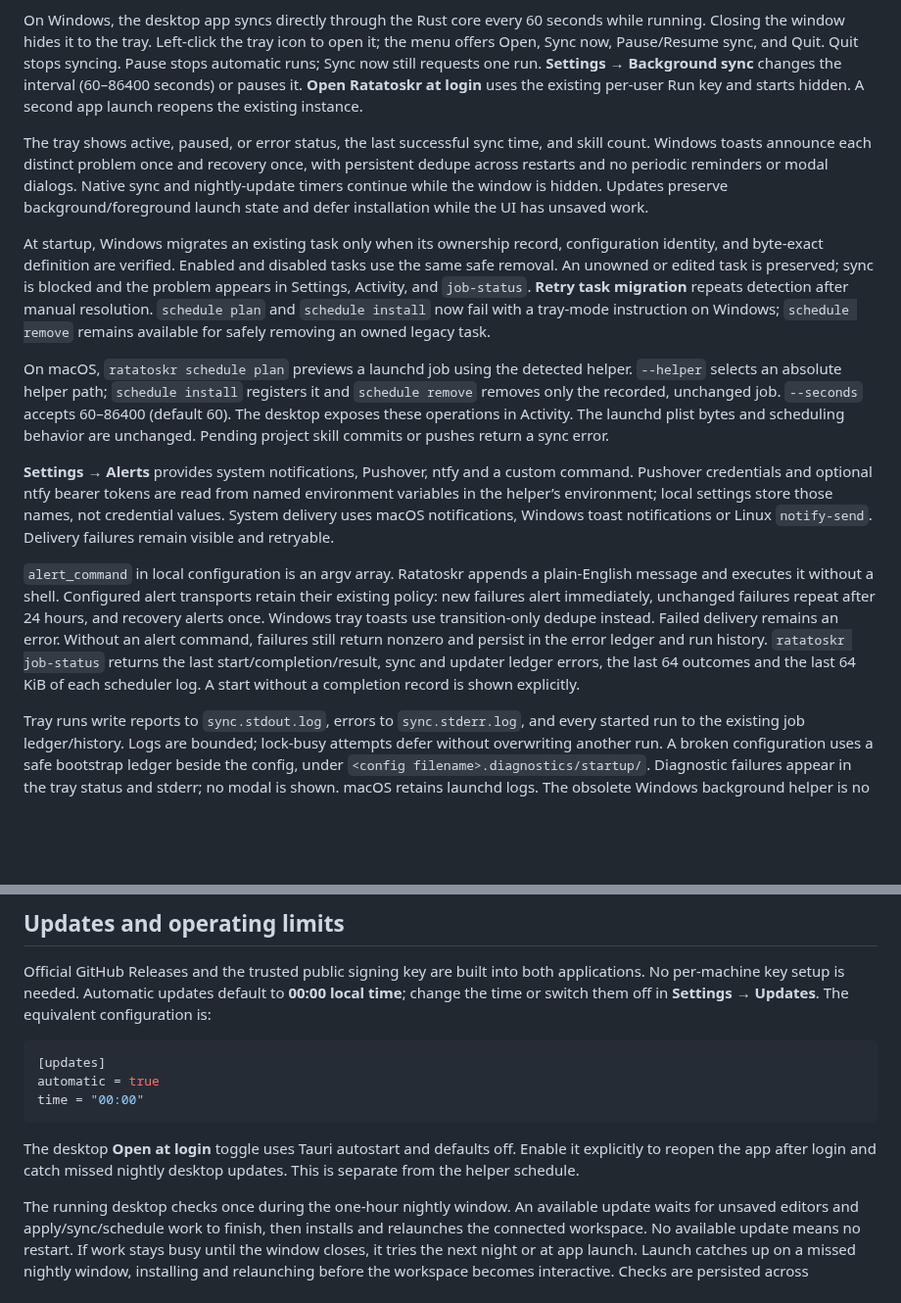
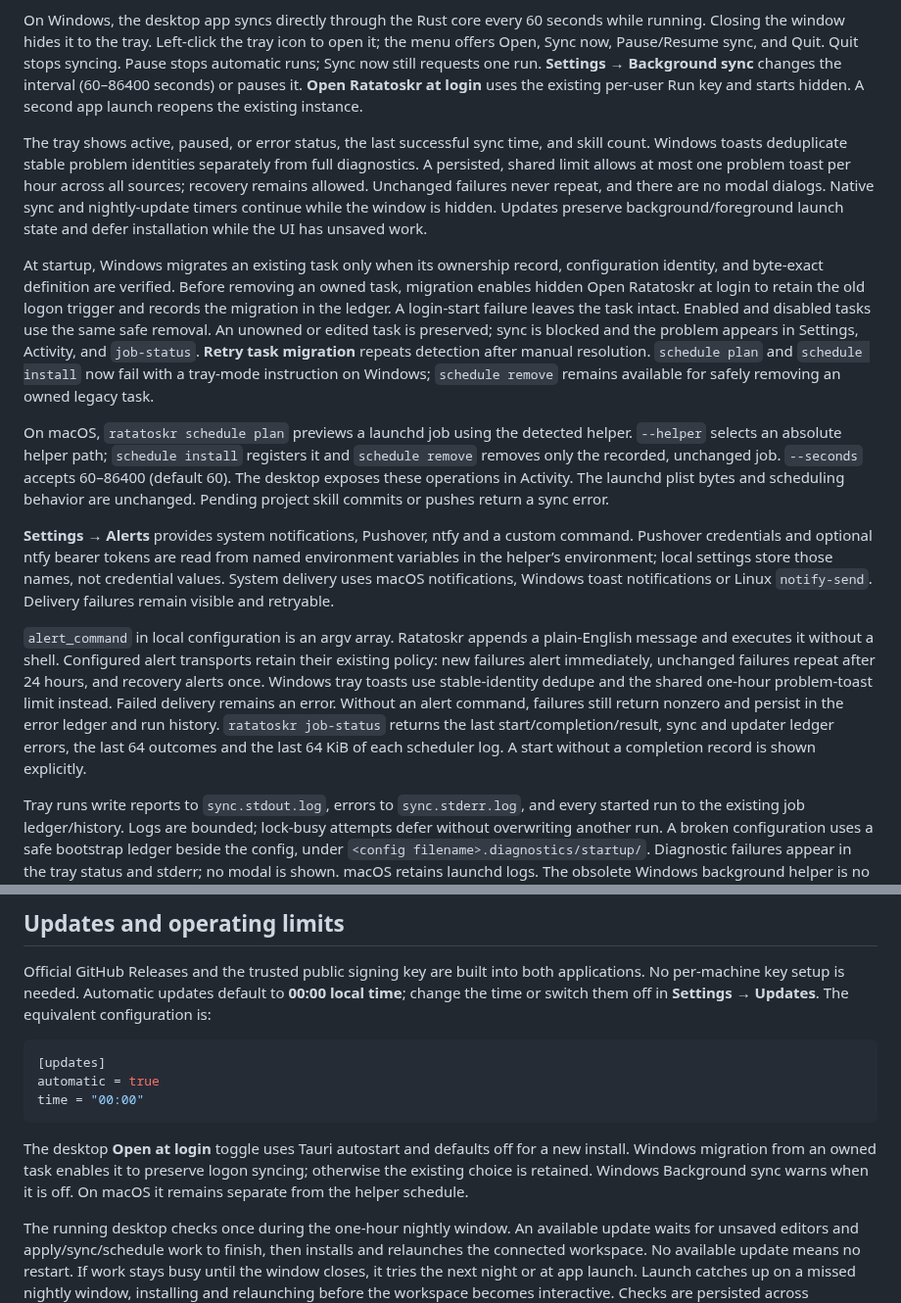
Before and after one commit to oana-ffg/ratatoskr-skill-sync, a Markdown page: README.md, 2 parts joined by grey strips. Shown at 98% size. Drawn GitHub-style; blank space fills up the shorter version.

Commit message:
Stabilize and rate-limit tray alerts and preserve login sync during migration

````diff
--- a/README.md
+++ b/README.md
@@ -90,15 +90,15 @@ Use a dedicated clean deployment checkout with a Git upstream for scheduled sync
 
 On Windows, the desktop app syncs directly through the Rust core every 60 seconds while running. Closing the window hides it to the tray. Left-click the tray icon to open it; the menu offers Open, Sync now, Pause/Resume sync, and Quit. Quit stops syncing. Pause stops automatic runs; Sync now still requests one run. **Settings → Background sync** changes the interval (60–86400 seconds) or pauses it. **Open Ratatoskr at login** uses the existing per-user Run key and starts hidden. A second app launch reopens the existing instance.
 
-The tray shows active, paused, or error status, the last successful sync time, and skill count. Windows toasts announce each distinct problem once and recovery once, with persistent dedupe across restarts and no periodic reminders or modal dialogs. Native sync and nightly-update timers continue while the window is hidden. Updates preserve background/foreground launch state and defer installation while the UI has unsaved work.
+The tray shows active, paused, or error status, the last successful sync time, and skill count. Windows toasts deduplicate stable problem identities separately from full diagnostics. A persisted, shared limit allows at most one problem toast per hour across all sources; recovery remains allowed. Unchanged failures never repeat, and there are no modal dialogs. Native sync and nightly-update timers continue while the window is hidden. Updates preserve background/foreground launch state and defer installation while the UI has unsaved work.
 
-At startup, Windows migrates an existing task only when its ownership record, configuration identity, and byte-exact definition are verified. Enabled and disabled tasks use the same safe removal. An unowned or edited task is preserved; sync is blocked and the problem appears in Settings, Activity, and `job-status`. **Retry task migration** repeats detection after manual resolution. `schedule plan` and `schedule install` now fail with a tray-mode instruction on Windows; `schedule remove` remains available for safely removing an owned legacy task.
+At startup, Windows migrates an existing task only when its ownership record, configuration identity, and byte-exact definition are verified. Before removing an owned task, migration enables hidden Open Ratatoskr at login to retain the old logon trigger and records the migration in the ledger. A login-start failure leaves the task intact. Enabled and disabled tasks use the same safe removal. An unowned or edited task is preserved; sync is blocked and the problem appears in Settings, Activity, and `job-status`. **Retry task migration** repeats detection after manual resolution. `schedule plan` and `schedule install` now fail with a tray-mode instruction on Windows; `schedule remove` remains available for safely removing an owned legacy task.
 
 On macOS, `ratatoskr schedule plan` previews a launchd job using the detected helper. `--helper` selects an absolute helper path; `schedule install` registers it and `schedule remove` removes only the recorded, unchanged job. `--seconds` accepts 60–86400 (default 60). The desktop exposes these operations in Activity. The launchd plist bytes and scheduling behavior are unchanged. Pending project skill commits or pushes return a sync error.
 
 **Settings → Alerts** provides system notifications, Pushover, ntfy and a custom command. Pushover credentials and optional ntfy bearer tokens are read from named environment variables in the helper’s environment; local settings store those names, not credential values. System delivery uses macOS notifications, Windows toast notifications or Linux `notify-send`. Delivery failures remain visible and retryable.
 
-`alert_command` in local configuration is an argv array. Ratatoskr appends a plain-English message and executes it without a shell. Configured alert transports retain their existing policy: new failures alert immediately, unchanged failures repeat after 24 hours, and recovery alerts once. Windows tray toasts use transition-only dedupe instead. Failed delivery remains an error. Without an alert command, failures still return nonzero and persist in the error ledger and run history. `ratatoskr job-status` returns the last start/completion/result, sync and updater ledger errors, the last 64 outcomes and the last 64 KiB of each scheduler log. A start without a completion record is shown explicitly.
+`alert_command` in local configuration is an argv array. Ratatoskr appends a plain-English message and executes it without a shell. Configured alert transports retain their existing policy: new failures alert immediately, unchanged failures repeat after 24 hours, and recovery alerts once. Windows tray toasts use stable-identity dedupe and the shared one-hour problem-toast limit instead. Failed delivery remains an error. Without an alert command, failures still return nonzero and persist in the error ledger and run history. `ratatoskr job-status` returns the last start/completion/result, sync and updater ledger errors, the last 64 outcomes and the last 64 KiB of each scheduler log. A start without a completion record is shown explicitly.
 
 Tray runs write reports to `sync.stdout.log`, errors to `sync.stderr.log`, and every started run to the existing job ledger/history. Logs are bounded; lock-busy attempts defer without overwriting another run. A broken configuration uses a safe bootstrap ledger beside the config, under `<config filename>.diagnostics/startup/`. Diagnostic failures appear in the tray status and stderr; no modal is shown. macOS retains launchd logs. The obsolete Windows background helper is no longer built or packaged. See [upgrade compatibility](docs/releases.md#windows-tray-migration).
 
@@ -144,7 +144,7 @@ automatic = true
 time = "00:00"
 ```
 
-The desktop **Open at login** toggle uses Tauri autostart and defaults off. Enable it explicitly to reopen the app after login and catch missed nightly desktop updates. This is separate from the helper schedule.
+The desktop **Open at login** toggle uses Tauri autostart and defaults off for a new install. Windows migration from an owned task enables it to preserve logon syncing; otherwise the existing choice is retained. Windows Background sync warns when it is off. On macOS it remains separate from the helper schedule.
 
 The running desktop checks once during the one-hour nightly window. An available update waits for unsaved editors and apply/sync/schedule work to finish, then installs and relaunches the connected workspace. No available update means no restart. If work stays busy until the window closes, it tries the next night or at app launch. Launch catches up on a missed nightly window, installing and relaunching before the workspace becomes interactive. Checks are persisted across launches. The standalone helper records its last attempt and checks at most once per local day, at or after the chosen time, before that run's sync. Its next run uses the new binary. Update failures have separate deduplicated alerts and never prevent content syncing. Bundled helpers update with the desktop.
 
````
Also changed, not shown: docs/desktop-api.md (+3 -1 lines), docs/releases.md (+2 -2 lines), docs/screenshots/windows-tray-settings-dark.png, 14 other files.
